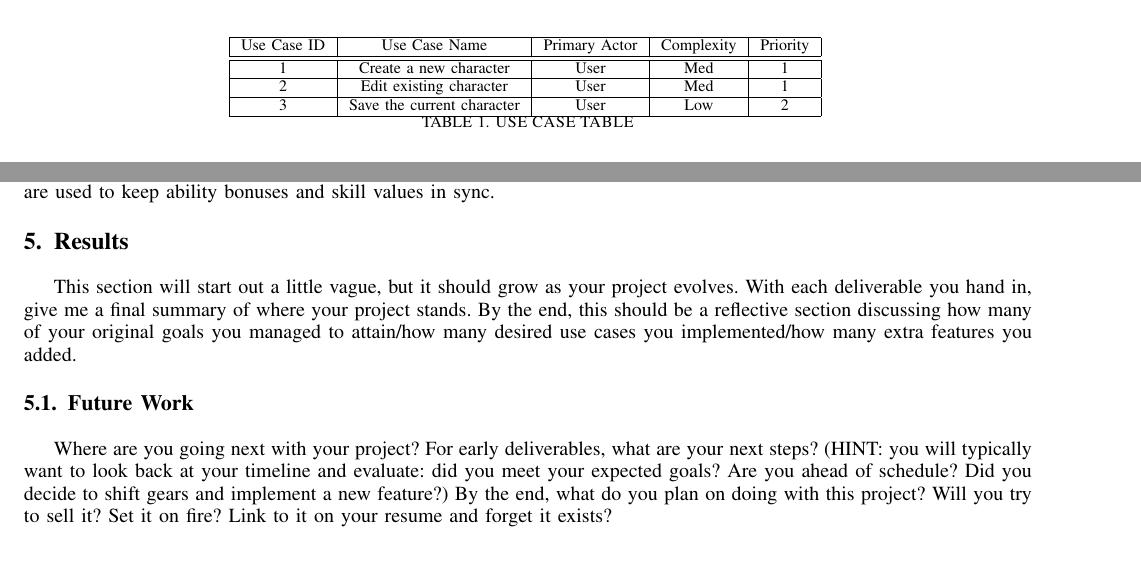
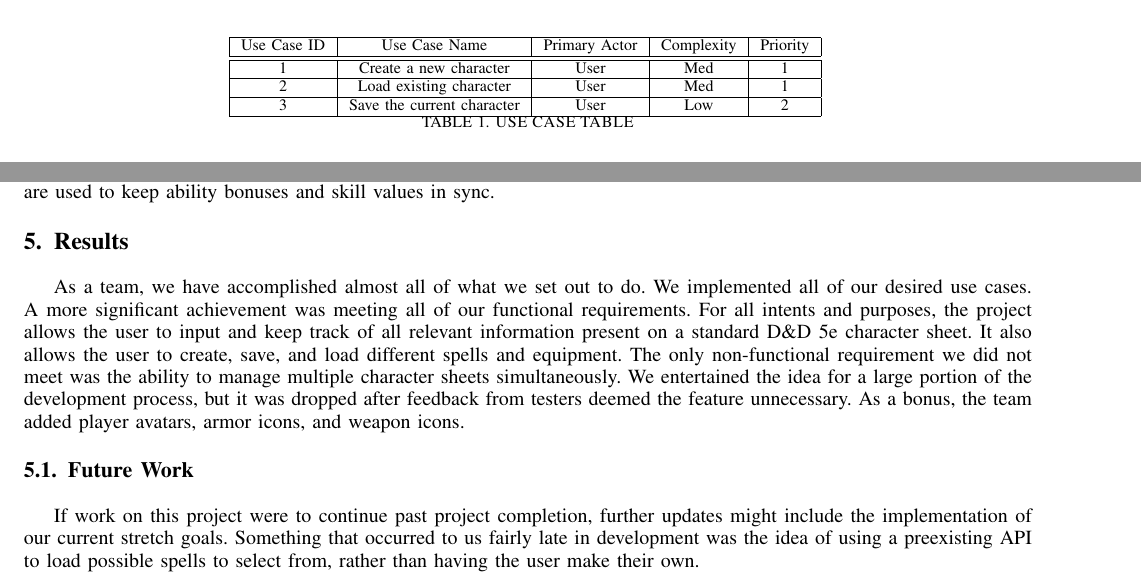
Before and after one commit to Cole0Weston/downing_weston_352, a LaTeX paper (coleJayProjectProposal.tex): two parts of pages 2 and 5 of 5, joined at a grey line, cut so that both start at the same text, the shorter picture padded with empty space. Compiled offline with pdfLaTeX.

Commit message:
Updated Proposal

```diff
--- a/coleJayProjectProposal.tex
+++ b/coleJayProjectProposal.tex
@@ -701,7 +701,7 @@ Use Case ID & Use Case Name & Primary Actor & Complexity & Priority \\
 \hline \hline
 1 & Create a new character & User & Med & 1\\
 \hline
-2 & Edit existing character & User & Med & 1\\
+2 & Load existing character & User & Med & 1\\
 \hline
 3 & Save the current character & User & Low & 2\\
 \hline
@@ -843,12 +843,15 @@ Several fields (e.g. Feats, Abilities, etc.) will simply be text fields with arb
 Observer -- Both the ProficiencyObserver and AbilityObserver classes are implementations of the Observer pattern, and are used to keep ability bonuses and skill values in sync.
 
 \section{Results}
-This section will start out a little vague, but it should grow as your project evolves.  With each deliverable you hand in, give me a final summary of where your project stands.  By the end, this should be a reflective section discussing how many of your original goals you managed to attain/how many desired use cases you implemented/how many extra features you added.
+As a team, we have accomplished almost all of what we set out to do. We implemented all of our desired use cases. A more significant achievement was meeting all of our functional requirements. For all intents and purposes, the project allows the user to input and keep track of all relevant information present on a standard D\&D 5e character sheet. It also allows the user to create, save, and load different spells and equipment. The only non-functional requirement we did not meet was the ability to manage multiple character sheets simultaneously. We entertained the idea for a large portion of the development process, but it was dropped after feedback from testers deemed the feature unnecessary. As a bonus, the team added player avatars, armor icons, and weapon icons.
+%This section will start out a little vague, but it should grow as your project evolves.  With each deliverable you hand in, give me a final summary of where your project stands.  By the end, this should be a reflective section discussing how many of your original goals you managed to attain/how many desired use cases you implemented/how many extra features you added.
 
 \subsection{Future Work}
-Where are you going next with your project?
-For early deliverables, what are your next steps?  (HINT: you will typically want to look back at your timeline and evaluate: did you meet your expected goals?  Are you ahead of schedule?  Did you decide to shift gears and implement a new feature?)
-By the end, what do you plan on doing with this project?  Will you try to sell it?  Set it on fire?  Link to it on your resume and forget it exists?
+If work on this project were to continue past project completion, further updates might include the implementation of our current stretch goals. Something that occurred to us fairly late in development was the idea of using a preexisting API to load possible spells to select from, rather than having the user make their own.
+
+%Where are you going next with your project?
+%For early deliverables, what are your next steps?  (HINT: you will typically want to look back at your timeline and evaluate: did you meet your expected goals?  Are you ahead of schedule?  Did you decide to shift gears and implement a new feature?)
+%By the end, what do you plan on doing with this project?  Will you try to sell it?  Set it on fire?  Link to it on your resume and forget it exists?
 
 
 
```
Also changed, not shown: coleJayProjectProposal.pdf, 2 other files.
